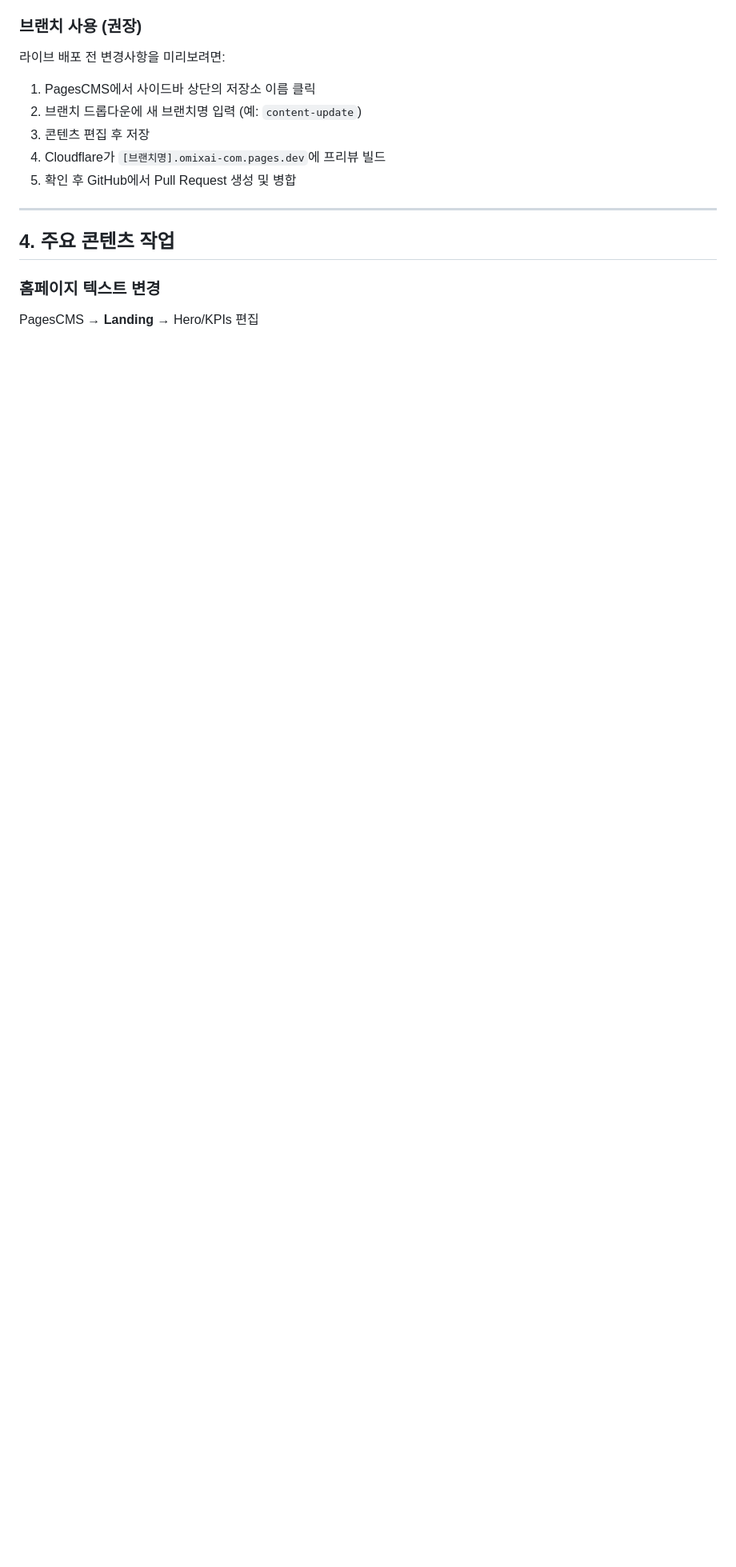
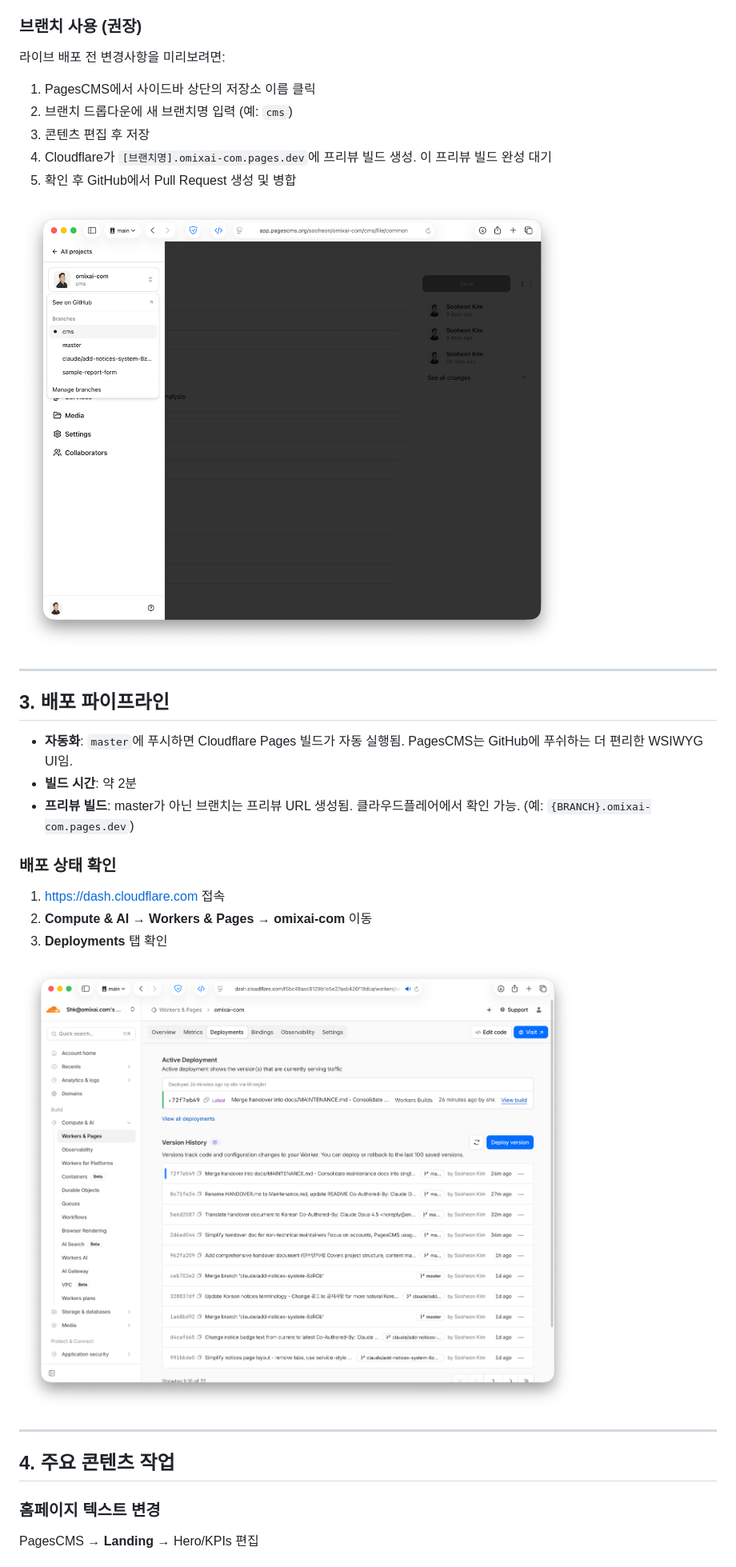
Before and after one commit to sooheon/omixai-com, a Markdown page: docs/MAINTENANCE.md, the part around one of its changes. Shown at 80% size. GitHub-like rendering; pictures changed too: docs/pagescms-branch.png (added); blank space fills up the shorter version.

```diff
--- a/docs/MAINTENANCE.md
+++ b/docs/MAINTENANCE.md
@@ -109,10 +96,27 @@ PagesCMS는 코드 수정 없이 웹사이트 콘텐츠를 편집하는 주요
 라이브 배포 전 변경사항을 미리보려면:
 
 1. PagesCMS에서 사이드바 상단의 저장소 이름 클릭
-2. 브랜치 드롭다운에 새 브랜치명 입력 (예: `content-update`)
+2. 브랜치 드롭다운에 새 브랜치명 입력 (예: `cms`)
 3. 콘텐츠 편집 후 저장
-4. Cloudflare가 `[브랜치명].omixai-com.pages.dev`에 프리뷰 빌드
+4. Cloudflare가 `[브랜치명].omixai-com.pages.dev`에 프리뷰 빌드 생성. 이 프리뷰 빌드 완성 대기
 5. 확인 후 GitHub에서 Pull Request 생성 및 병합
+
+![pagescms-branch.png](pagescms-branch.png)
+
+---
+
+## 3. 배포 파이프라인
+
+- **자동화**: `master`에 푸시하면 Cloudflare Pages 빌드가 자동 실행됨. PagesCMS는 GitHub에 푸쉬하는 더 편리한 WSIWYG UI임.
+- **빌드 시간**: 약 2분
+- **프리뷰 빌드**: master가 아닌 브랜치는 프리뷰 URL 생성됨. 클라우드플레어에서 확인 가능. (예: `{BRANCH}.omixai-com.pages.dev`)
+
+### 배포 상태 확인
+1. https://dash.cloudflare.com 접속
+2. **Compute & AI → Workers & Pages** → **omixai-com** 이동
+3. **Deployments** 탭 확인
+
+![cloudflare-pages.png](cloudflare-pages.png)
 
 ---
 
```
Also changed, not shown: other parts of docs/MAINTENANCE.md (+27 -40 lines).
